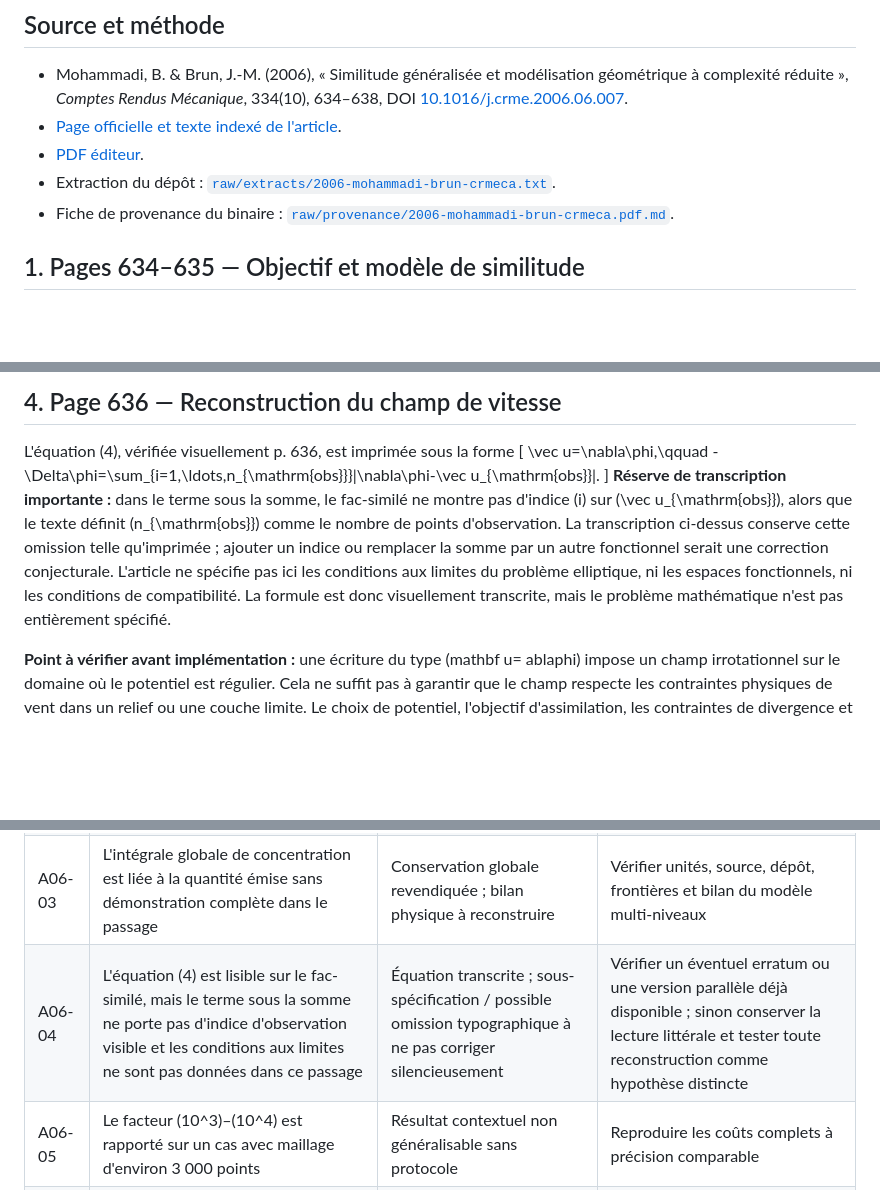
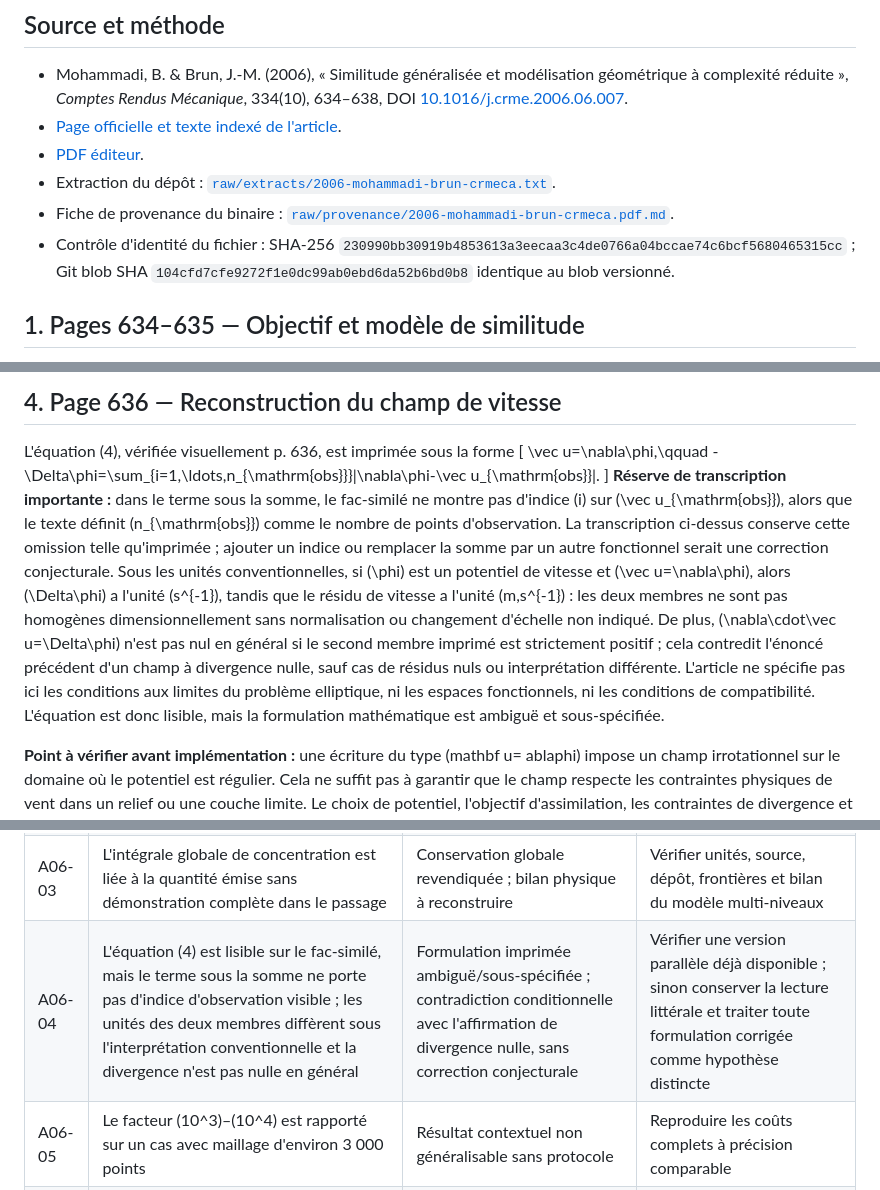
Before and after one commit to JM-Brun/J-DriftX, a Markdown page: docs/45-audit-article-mohammadi-brun-2006.md, 3 parts joined by grey strips. GitHub-like rendering; blank space fills up the shorter version.

Commit message:
docs: document dimensional and divergence issues in 2006 eq 4

```diff
--- a/docs/45-audit-article-mohammadi-brun-2006.md
+++ b/docs/45-audit-article-mohammadi-brun-2006.md
@@ -9,6 +9,7 @@
 - [PDF éditeur](https://comptes-rendus.academie-sciences.fr/mecanique/item/10.1016/j.crme.2006.06.007.pdf).
 - Extraction du dépôt : [`raw/extracts/2006-mohammadi-brun-crmeca.txt`](../raw/extracts/2006-mohammadi-brun-crmeca.txt).
 - Fiche de provenance du binaire : [`raw/provenance/2006-mohammadi-brun-crmeca.pdf.md`](../raw/provenance/2006-mohammadi-brun-crmeca.pdf.md).
+- Contrôle d'identité du fichier : SHA-256 `230990bb30919b4853613a3eecaa3c4de0766a04bccae74c6bcf5680465315cc` ; Git blob SHA `104cfd7cfe9272f1e0dc99ab0ebd6da52b6bd0b8` identique au blob versionné.
 
 ## 1. Pages 634–635 — Objectif et modèle de similitude
 
@@ -73,7 +74,7 @@ L'équation (4), vérifiée visuellement p. 636, est imprimée sous la forme
 \[
 \vec u=\nabla\phi,\qquad -\Delta\phi=\sum_{i=1,\ldots,n_{\mathrm{obs}}}\|\nabla\phi-\vec u_{\mathrm{obs}}\|.
 \]
-**Réserve de transcription importante :** dans le terme sous la somme, le fac-similé ne montre pas d'indice \(i\) sur \(\vec u_{\mathrm{obs}}\), alors que le texte définit \(n_{\mathrm{obs}}\) comme le nombre de points d'observation. La transcription ci-dessus conserve cette omission telle qu'imprimée ; ajouter un indice ou remplacer la somme par un autre fonctionnel serait une correction conjecturale. L'article ne spécifie pas ici les conditions aux limites du problème elliptique, ni les espaces fonctionnels, ni les conditions de compatibilité. La formule est donc visuellement transcrite, mais le problème mathématique n'est pas entièrement spécifié.
+**Réserve de transcription importante :** dans le terme sous la somme, le fac-similé ne montre pas d'indice \(i\) sur \(\vec u_{\mathrm{obs}}\), alors que le texte définit \(n_{\mathrm{obs}}\) comme le nombre de points d'observation. La transcription ci-dessus conserve cette omission telle qu'imprimée ; ajouter un indice ou remplacer la somme par un autre fonctionnel serait une correction conjecturale. Sous les unités conventionnelles, si \(\phi\) est un potentiel de vitesse et \(\vec u=\nabla\phi\), alors \(\Delta\phi\) a l'unité \(s^{-1}\), tandis que le résidu de vitesse a l'unité \(m\,s^{-1}\) : les deux membres ne sont pas homogènes dimensionnellement sans normalisation ou changement d'échelle non indiqué. De plus, \(\nabla\cdot\vec u=\Delta\phi\) n'est pas nul en général si le second membre imprimé est strictement positif ; cela contredit l'énoncé précédent d'un champ à divergence nulle, sauf cas de résidus nuls ou interprétation différente. L'article ne spécifie pas ici les conditions aux limites du problème elliptique, ni les espaces fonctionnels, ni les conditions de compatibilité. L'équation est donc lisible, mais la formulation mathématique est ambiguë et sous-spécifiée.
 
 **Point à vérifier avant implémentation :** une écriture du type (mathbf u=
 ablaphi) impose un champ irrotationnel sur le domaine où le potentiel est régulier. Cela ne suffit pas à garantir que le champ respecte les contraintes physiques de vent dans un relief ou une couche limite. Le choix de potentiel, l'objectif d'assimilation, les contraintes de divergence et les conditions aux limites doivent être transcrits et justifiés séparément.
@@ -102,7 +103,7 @@ Le papier indique également que les campagnes de mesure nécessaires à la vali
 | A06-01 | La pseudo-distance ne vérifie pas nécessairement séparation, symétrie ou inégalité triangulaire | Limite structurelle explicitement reconnue, pas une faute | Préserver le caractère orienté ; définir précisément le domaine d'usage |
 | A06-02 | Existence/unicité de la caractéristique et de la projection sont supposées ou traitées par heuristique | Hypothèses insuffisamment formalisées | Définir cas admissibles, échecs et tests analytiques |
 | A06-03 | L'intégrale globale de concentration est liée à la quantité émise sans démonstration complète dans le passage | Conservation globale revendiquée ; bilan physique à reconstruire | Vérifier unités, source, dépôt, frontières et bilan du modèle multi-niveaux |
-| A06-04 | L'équation (4) est lisible sur le fac-similé, mais le terme sous la somme ne porte pas d'indice d'observation visible et les conditions aux limites ne sont pas données dans ce passage | Équation transcrite ; sous-spécification / possible omission typographique à ne pas corriger silencieusement | Vérifier un éventuel erratum ou une version parallèle déjà disponible ; sinon conserver la lecture littérale et tester toute reconstruction comme hypothèse distincte |
+| A06-04 | L'équation (4) est lisible sur le fac-similé, mais le terme sous la somme ne porte pas d'indice d'observation visible ; les unités des deux membres diffèrent sous l'interprétation conventionnelle et la divergence n'est pas nulle en général | Formulation imprimée ambiguë/sous-spécifiée ; contradiction conditionnelle avec l'affirmation de divergence nulle, sans correction conjecturale | Vérifier une version parallèle déjà disponible ; sinon conserver la lecture littérale et traiter toute formulation corrigée comme hypothèse distincte |
 | A06-05 | Le facteur (10^3)–(10^4) est rapporté sur un cas avec maillage d'environ 3 000 points | Résultat contextuel non généralisable sans protocole | Reproduire les coûts complets à précision comparable |
 | A06-06 | Le papier annonce une validation terrain future | Limite de preuve historique explicite | Ne pas présenter les figures synthétiques comme validation terrain |
 
```
